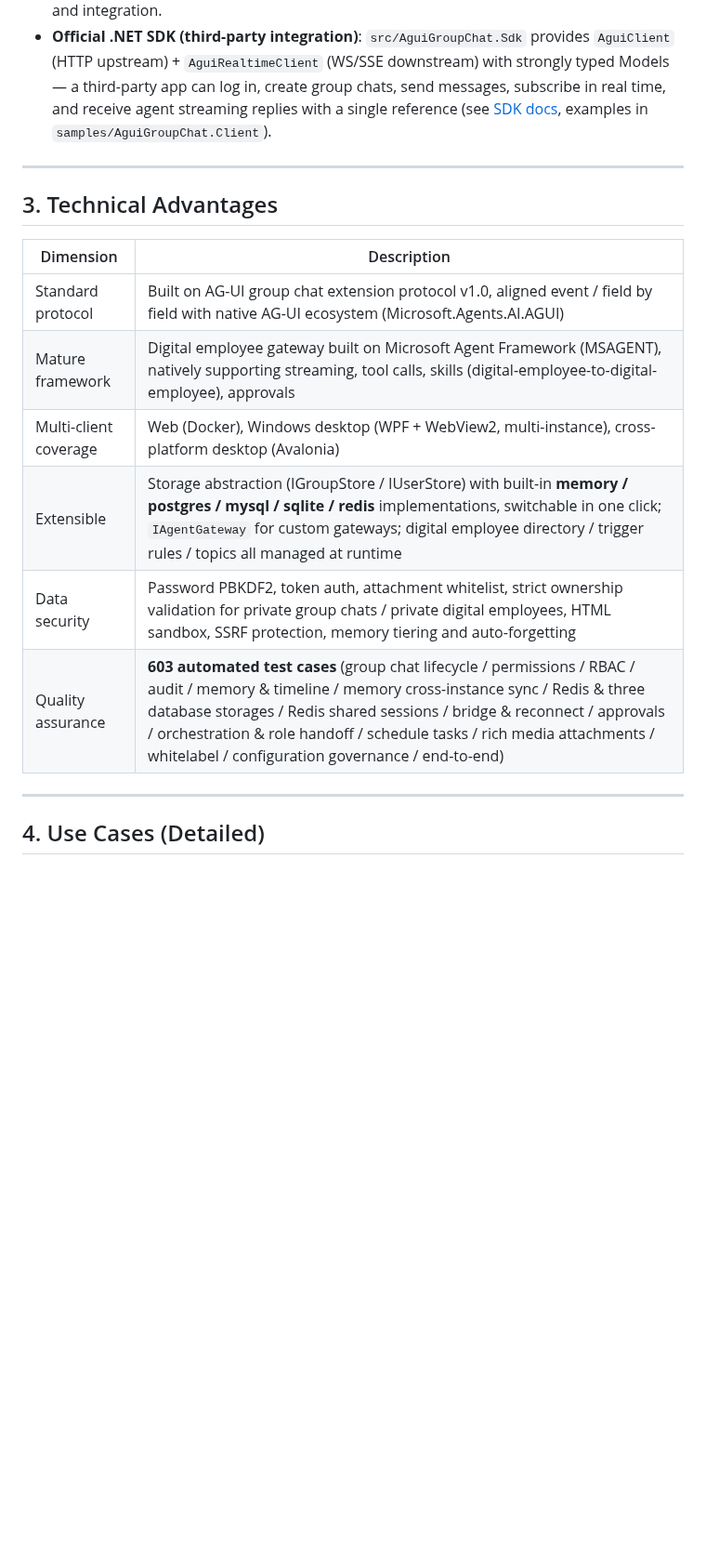
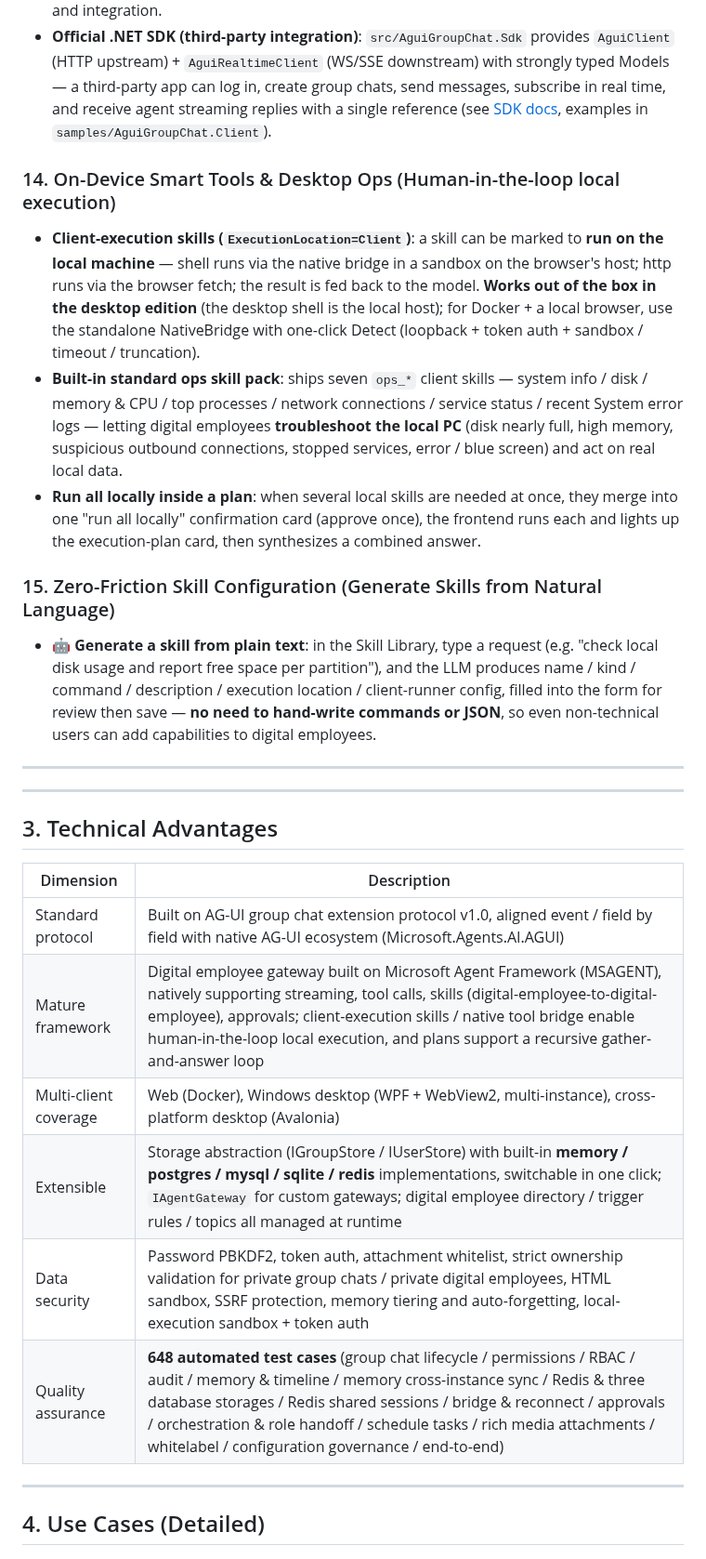
Before and after one commit to DavidCompute/AG-UI_Multi-Party, a Markdown page: MARKETING.en.md, the part around one of its changes. Shown at 93% size. Drawn GitHub-style; blank space fills up the shorter version.

```diff
--- a/MARKETING.en.md
+++ b/MARKETING.en.md
@@ -103,6 +104,16 @@ It runs on **Docker (cloud / intranet server)**, **Windows desktop (standalone /
 - **External API keys (6.4)**: `Auth:ApiKeys` config keys; `Authorization: Bearer <apiKey>` authenticates without login to call the HTTP API as a bound account — suitable for scripts and integration.
 - **Official .NET SDK (third-party integration)**: `src/AguiGroupChat.Sdk` provides `AguiClient` (HTTP upstream) + `AguiRealtimeClient` (WS/SSE downstream) with strongly typed Models — a third-party app can log in, create group chats, send messages, subscribe in real time, and receive agent streaming replies with a single reference (see [SDK docs](src/AguiGroupChat.Sdk/README.md), examples in `samples/AguiGroupChat.Client`).
 
+### 14. On-Device Smart Tools & Desktop Ops (Human-in-the-loop local execution)
+- **Client-execution skills (`ExecutionLocation=Client`)**: a skill can be marked to <b>run on the local machine</b> — shell runs via the native bridge in a sandbox on the browser's host; http runs via the browser fetch; the result is fed back to the model. <b>Works out of the box in the desktop edition</b> (the desktop shell is the local host); for Docker + a local browser, use the standalone NativeBridge with one-click Detect (loopback + token auth + sandbox / timeout / truncation).
+- **Built-in standard ops skill pack**: ships seven `ops_*` client skills — system info / disk / memory & CPU / top processes / network connections / service status / recent System error logs — letting digital employees <b>troubleshoot the local PC</b> (disk nearly full, high memory, suspicious outbound connections, stopped services, error / blue screen) and act on real local data.
+- **Run all locally inside a plan**: when several local skills are needed at once, they merge into one "run all locally" confirmation card (approve once), the frontend runs each and lights up the execution-plan card, then synthesizes a combined answer.
+
+### 15. Zero-Friction Skill Configuration (Generate Skills from Natural Language)
+- **🤖 Generate a skill from plain text**: in the Skill Library, type a request (e.g. "check local disk usage and report free space per partition"), and the LLM produces name / kind / command / description / execution location / client-runner config, filled into the form for review then save — <b>no need to hand-write commands or JSON</b>, so even non-technical users can add capabilities to digital employees.
+
+---
+
 ---
 
 ## 3. Technical Advantages
@@ -110,11 +121,11 @@ It runs on **Docker (cloud / intranet server)**, **Windows desktop (standalone /
 | Dimension | Description |
 |---|---|
 | Standard protocol | Built on AG-UI group chat extension protocol v1.0, aligned event / field by field with native AG-UI ecosystem (Microsoft.Agents.AI.AGUI) |
-| Mature framework | Digital employee gateway built on Microsoft Agent Framework (MSAGENT), natively supporting streaming, tool calls, skills (digital-employee-to-digital-employee), approvals |
+| Mature framework | Digital employee gateway built on Microsoft Agent Framework (MSAGENT), natively supporting streaming, tool calls, skills (digital-employee-to-digital-employee), approvals; client-execution skills / native tool bridge enable human-in-the-loop local execution, and plans support a recursive gather-and-answer loop |
 | Multi-client coverage | Web (Docker), Windows desktop (WPF + WebView2, multi-instance), cross-platform desktop (Avalonia) |
 | Extensible | Storage abstraction (IGroupStore / IUserStore) with built-in **memory / postgres / mysql / sqlite / redis** implementations, switchable in one click; `IAgentGateway` for custom gateways; digital employee directory / trigger rules / topics all managed at runtime |
-| Data security | Password PBKDF2, token auth, attachment whitelist, strict ownership validation for private group chats / private digital employees, HTML sandbox, SSRF protection, memory tiering and auto-forgetting |
-| Quality assurance | **603 automated test cases** (group chat lifecycle / permissions / RBAC / audit / memory & timeline / memory cross-instance sync / Redis & three database storages / Redis shared sessions / bridge & reconnect / approvals / orchestration & role handoff / schedule tasks / rich media attachments / whitelabel / configuration governance / end-to-end) |
+| Data security | Password PBKDF2, token auth, attachment whitelist, strict ownership validation for private group chats / private digital employees, HTML sandbox, SSRF protection, memory tiering and auto-forgetting, local-execution sandbox + token auth |
+| Quality assurance | **648 automated test cases** (group chat lifecycle / permissions / RBAC / audit / memory & timeline / memory cross-instance sync / Redis & three database storages / Redis shared sessions / bridge & reconnect / approvals / orchestration & role handoff / schedule tasks / rich media attachments / whitelabel / configuration governance / end-to-end) |
 
 ---
 
```
Also changed, not shown: other parts of MARKETING.en.md (+1 -0 lines), MARKETING.md (+12 -3 lines).
